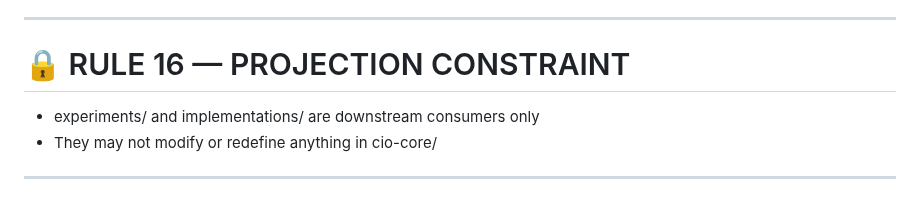
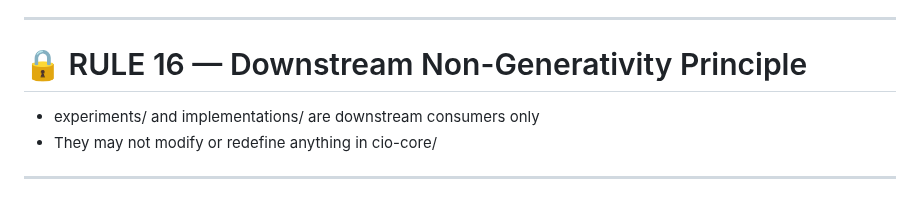
Before and after one commit to algoplexity/algoplexity, a Markdown page: cio-core/0-meta/stack-governance.md, the part around the change. GitHub-like rendering.

Commit message:
Rename RULE 16 to Downstream Non-Generativity Principle

```diff
--- a/cio-core/0-meta/stack-governance.md
+++ b/cio-core/0-meta/stack-governance.md
@@ -246,7 +246,7 @@ Only the following are valid:
 
 ---
 
-# 🔒 RULE 16 — PROJECTION CONSTRAINT
+# 🔒 RULE 16 — Downstream Non-Generativity Principle
 
 * experiments/ and implementations/ are downstream consumers only
 * They may not modify or redefine anything in cio-core/
```
